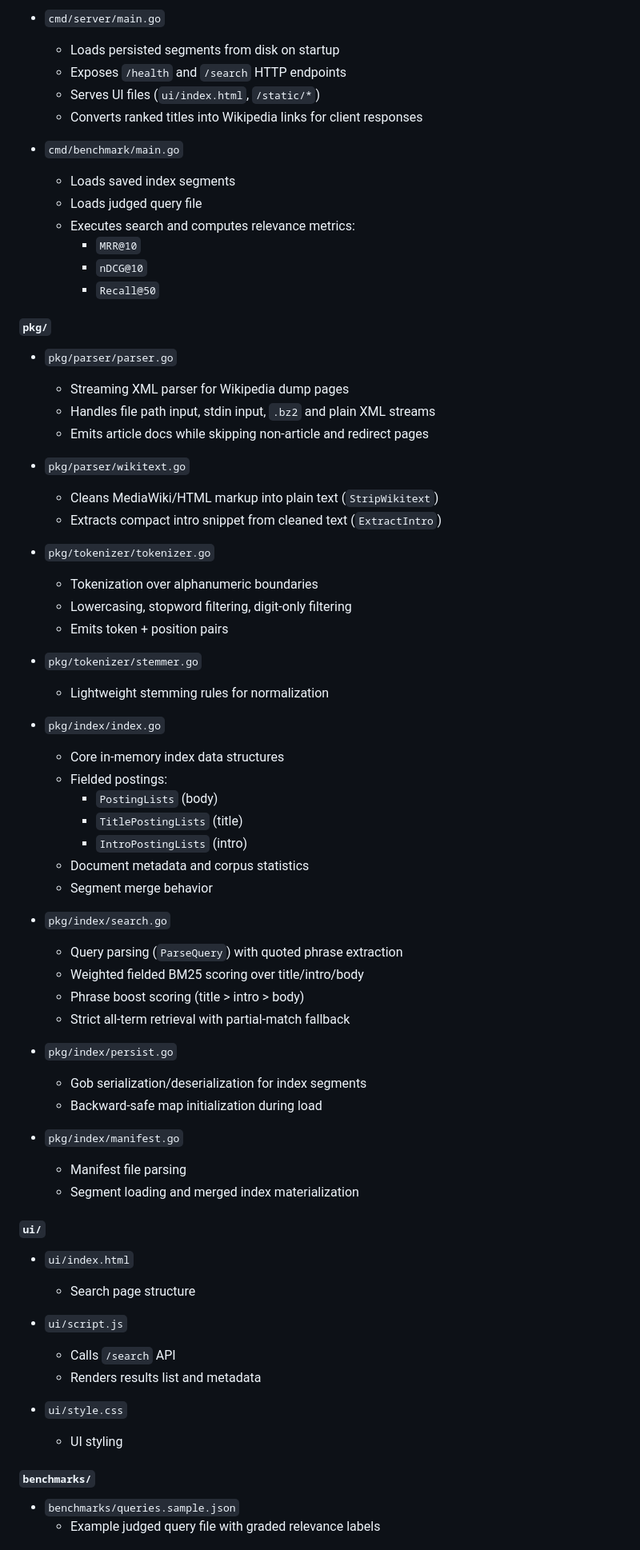
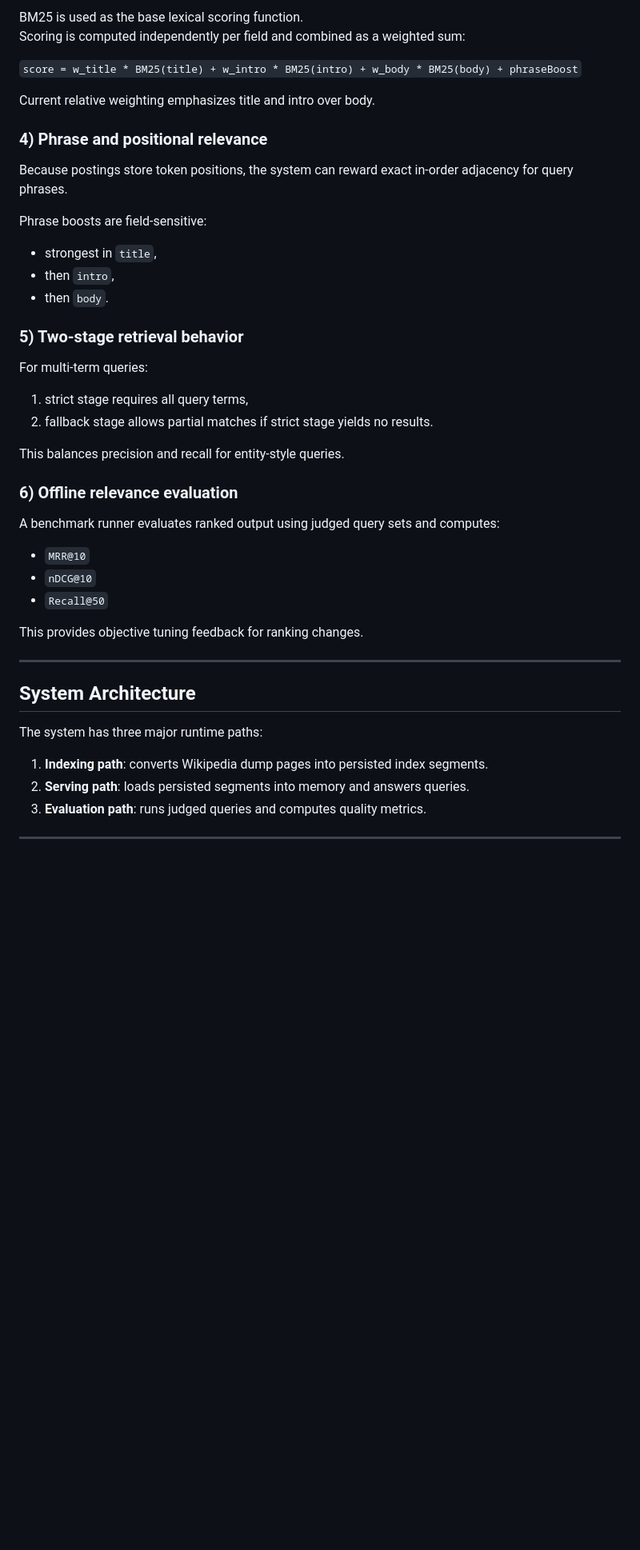
Before and after one commit to ASHUTOSH-SWAIN-GIT/coja, a Markdown page: README.md, the part around one of its changes. Shown at 80% size. Rendered like a GitHub page; blank space fills up the shorter version.

```diff
--- a/README.md
+++ b/README.md
@@ -68,74 +44,46 @@ It currently supports:
 
-- `cmd/server/main.go`
-  - Loads persisted segments from disk on startup
-  - Exposes `/health` and `/search` HTTP endpoints
-  - Serves UI files (`ui/index.html`, `/static/*`)
-  - Converts ranked titles into Wikipedia links for client responses
+BM25 is used as the base lexical scoring function.
+Scoring is computed independently per field and combined as a weighted sum:
 
-- `cmd/benchmark/main.go`
-  - Loads saved index segments
-  - Loads judged query file
-  - Executes search and computes relevance metrics:
-    - `MRR@10`
-    - `nDCG@10`
-    - `Recall@50`
+`score = w_title * BM25(title) + w_intro * BM25(intro) + w_body * BM25(body) + phraseBoost`
 
-#### `pkg/`
+Current relative weighting emphasizes title and intro over body.
 
-- `pkg/parser/parser.go`
-  - Streaming XML parser for Wikipedia dump pages
-  - Handles file path input, stdin input, `.bz2` and plain XML streams
-  - Emits article docs while skipping non-article and redirect pages
+### 4) Phrase and positional relevance
 
-- `pkg/parser/wikitext.go`
-  - Cleans MediaWiki/HTML markup into plain text (`StripWikitext`)
-  - Extracts compact intro snippet from cleaned text (`ExtractIntro`)
+Because postings store token positions, the system can reward exact in-order adjacency for query phrases.
 
-- `pkg/tokenizer/tokenizer.go`
-  - Tokenization over alphanumeric boundaries
-  - Lowercasing, stopword filtering, digit-only filtering
-  - Emits token + position pairs
+Phrase boosts are field-sensitive:
+- strongest in `title`,
+- then `intro`,
+- then `body`.
 
-- `pkg/tokenizer/stemmer.go`
-  - Lightweight stemming rules for normalization
+### 5) Two-stage retrieval behavior
 
-- `pkg/index/index.go`
-  - Core in-memory index data structures
-  - Fielded postings:
-    - `PostingLists` (body)
-    - `TitlePostingLists` (title)
-    - `IntroPostingLists` (intro)
-  - Document metadata and corpus statistics
-  - Segment merge behavior
+For multi-term queries:
+1. strict stage requires all query terms,
+2. fallback stage allows partial matches if strict stage yields no results.
 
-- `pkg/index/search.go`
-  - Query parsing (`ParseQuery`) with quoted phrase extraction
-  - Weighted fielded BM25 scoring over title/intro/body
-  - Phrase boost scoring (title > intro > body)
-  - Strict all-term retrieval with partial-match fallback
+This balances precision and recall for entity-style queries.
 
-- `pkg/index/persist.go`
-  - Gob serialization/deserialization for index segments
-  - Backward-safe map initialization during load
+### 6) Offline relevance evaluation
 
-- `pkg/index/manifest.go`
-  - Manifest file parsing
-  - Segment loading and merged index materialization
+A benchmark runner evaluates ranked output using judged query sets and computes:
+- `MRR@10`
+- `nDCG@10`
+- `Recall@50`
 
-#### `ui/`
+This provides objective tuning feedback for ranking changes.
 
-- `ui/index.html`
-  - Search page structure
+---
 
-- `ui/script.js`
-  - Calls `/search` API
-  - Renders results list and metadata
+## System Architecture
 
-- `ui/style.css`
-  - UI styling
+The system has three major runtime paths:
 
-#### `benchmarks/`
+1. **Indexing path**: converts Wikipedia dump pages into persisted index segments.
+2. **Serving path**: loads persisted segments into memory and answers queries.
+3. **Evaluation path**: runs judged queries and computes quality metrics.
 
-- `benchmarks/queries.sample.json`
-  - Example judged query file with graded relevance labels
+---
 
```
Also changed, not shown: other parts of README.md (+200 -128 lines).
